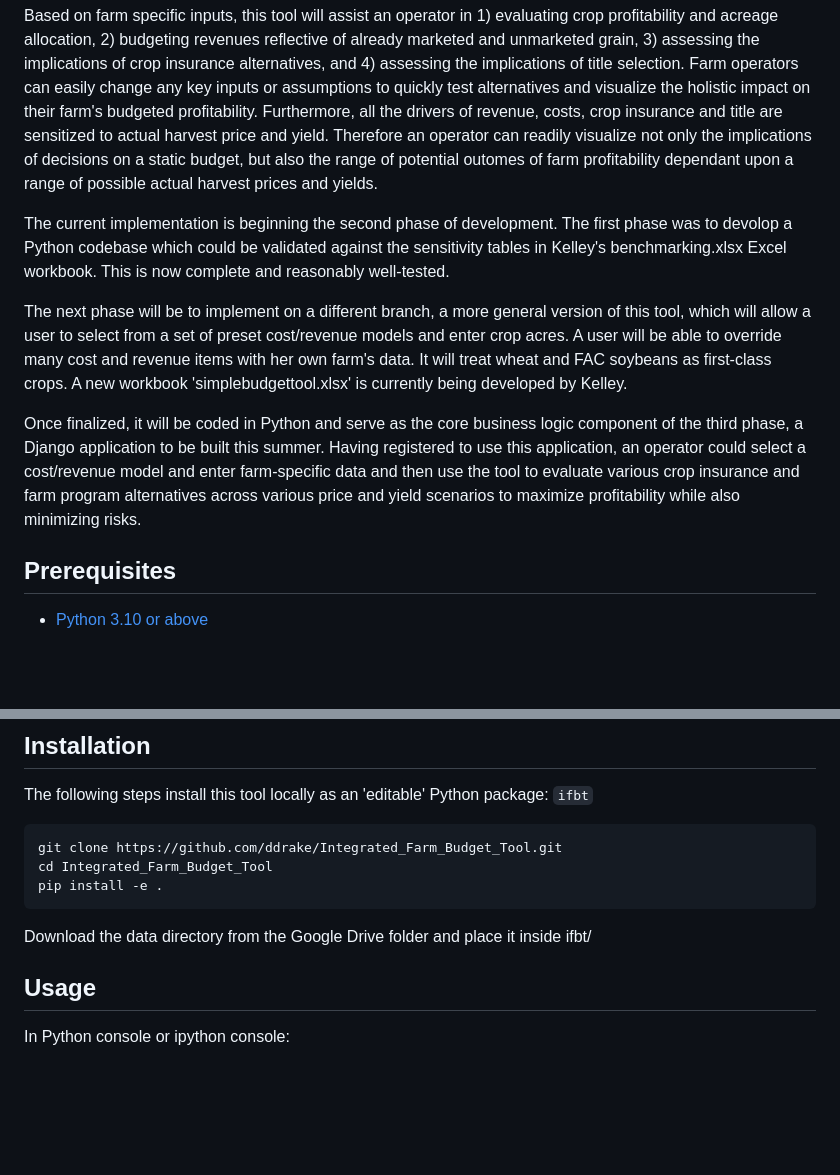
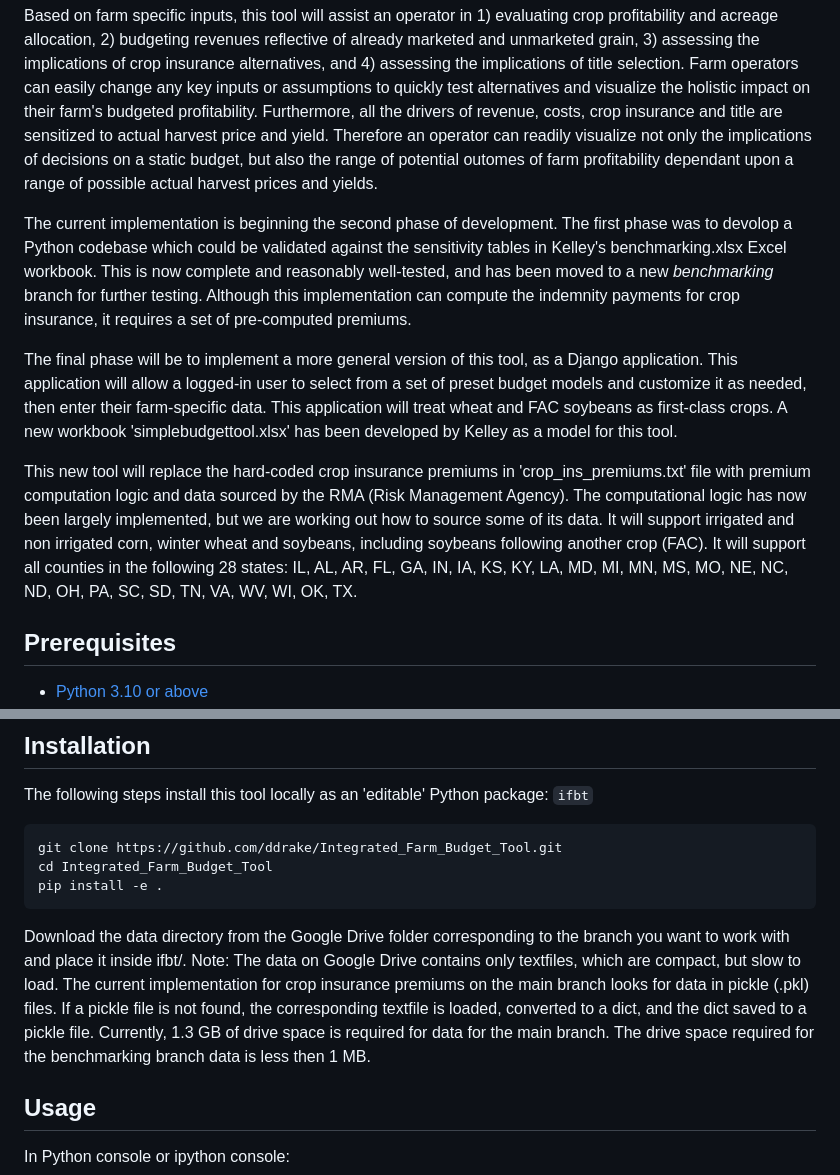
Before and after one commit to ddrake/Integrated_Farm_Budget_Tool, a Markdown page: README.md, 2 parts joined by grey strips. GitHub-like rendering; blank space fills up the shorter version.

Commit message:
Update documentation

````diff
--- a/README.md
+++ b/README.md
@@ -4,11 +4,11 @@ An integrated tool allowing midwest grain farmers to budget farm profitability a
 
 Based on farm specific inputs, this tool will assist an operator in 1) evaluating crop profitability and acreage allocation, 2) budgeting revenues reflective of already marketed and unmarketed grain, 3) assessing the implications of crop insurance alternatives, and 4) assessing the implications of title selection.  Farm operators can easily change any key inputs or assumptions to quickly test alternatives and visualize the holistic impact on their farm's budgeted profitability.   Furthermore, all the drivers of revenue, costs, crop insurance and title are sensitized to actual harvest price and yield.  Therefore an operator can readily visualize not only the implications of decisions on a static budget, but also the range of potential outomes of farm profitability dependant upon a range of possible actual harvest prices and yields.
 
-The current implementation is beginning the second phase of development.  The first phase was to devolop a Python codebase which could be validated against the sensitivity tables in Kelley's benchmarking.xlsx Excel workbook.  This is now complete and reasonably well-tested.
+The current implementation is beginning the second phase of development.  The first phase was to devolop a Python codebase which could be validated against the sensitivity tables in Kelley's benchmarking.xlsx Excel workbook.  This is now complete and reasonably well-tested, and has been moved to a new _benchmarking_ branch for further testing.  Although this implementation can compute the indemnity payments for crop insurance, it requires a set of pre-computed premiums.
 
-The next phase will be to implement on a different branch, a more general version of this tool, which will allow a user to select from a set of preset cost/revenue models and enter crop acres.  A user will be able to override many cost and revenue items with her own farm's data.  It will treat wheat and FAC soybeans as first-class crops.  A new workbook 'simplebudgettool.xlsx' is currently being developed by Kelley.
+The final phase will be to implement a more general version of this tool, as a Django application.  This application will allow a logged-in user to select from a set of preset budget models and customize it as needed, then enter their farm-specific data.  This application will treat wheat and FAC soybeans as first-class crops.  A new workbook 'simplebudgettool.xlsx' has been developed by Kelley as a model for this tool.
 
-Once finalized, it will be coded in Python and serve as the core business logic component of the third phase, a Django application to be built this summer.  Having registered to use this application, an operator could select a cost/revenue model and enter farm-specific data and then use the tool to evaluate various crop insurance and farm program alternatives across various price and yield scenarios to maximize profitability while also minimizing risks.
+This new tool will replace the hard-coded crop insurance premiums in 'crop_ins_premiums.txt' file with premium computation logic and data sourced by the RMA (Risk Management Agency).  The computational logic has now been largely implemented, but we are working out how to source some of its data.  It will support irrigated and non irrigated corn, winter wheat and soybeans, including soybeans following another crop (FAC).  It will support all counties in the following 28 states: IL, AL, AR, FL, GA, IN, IA, KS, KY, LA, MD, MI, MN, MS, MO, NE, NC, ND, OH, PA, SC, SD, TN, VA, WV, WI, OK, TX.
 
 ## Prerequisites
 
@@ -27,7 +27,7 @@ cd Integrated_Farm_Budget_Tool
 pip install -e .
 ```
 
-Download the data directory from the Google Drive folder and place it inside ifbt/
+Download the data directory from the Google Drive folder corresponding to the branch you want to work with and place it inside ifbt/.  Note: The data on Google Drive contains only textfiles, which are compact, but slow to load.  The current implementation for crop insurance premiums on the main branch looks for data in pickle (.pkl) files.  If a pickle file is not found, the corresponding textfile is loaded, converted to a dict, and the dict saved to a pickle file.  Currently, 1.3 GB of drive space is required for data for the main branch.  The drive space required for the benchmarking branch data is less then 1 MB.
 
 ## Usage
 
````
